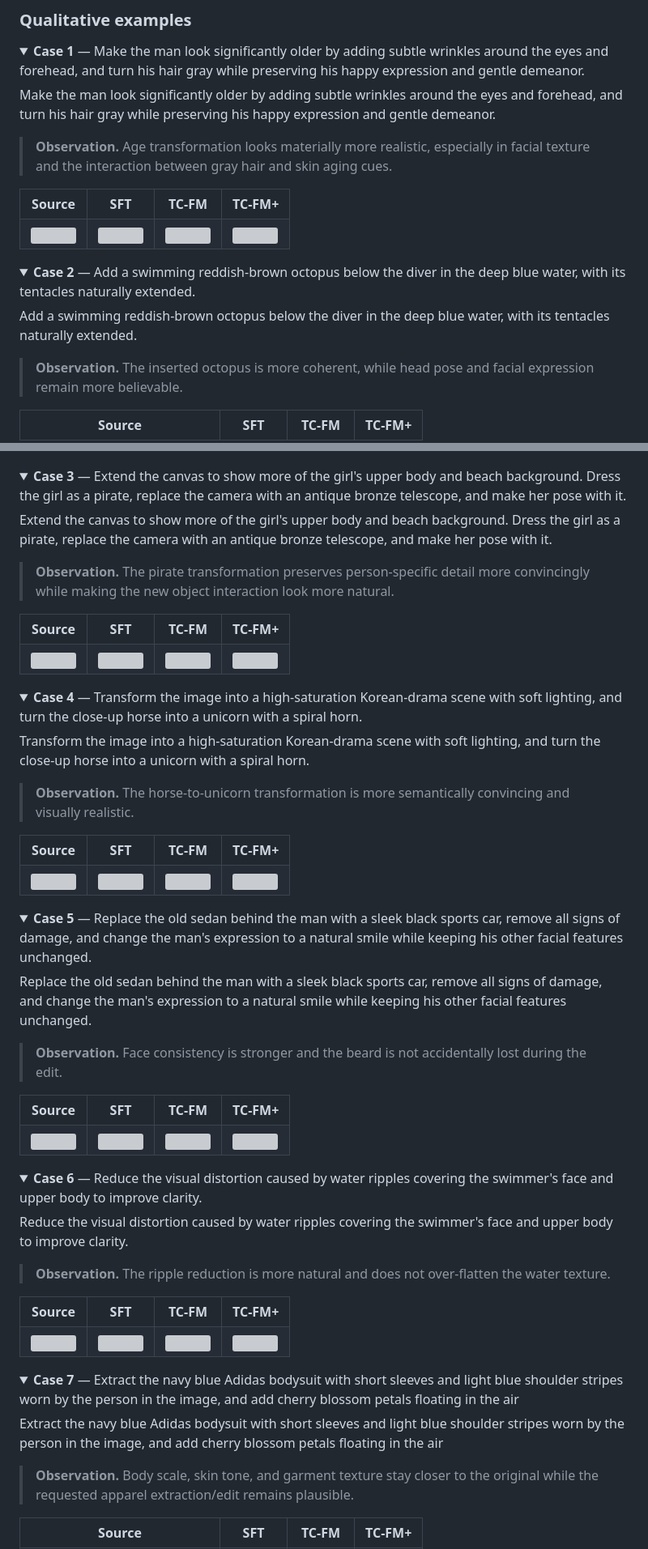
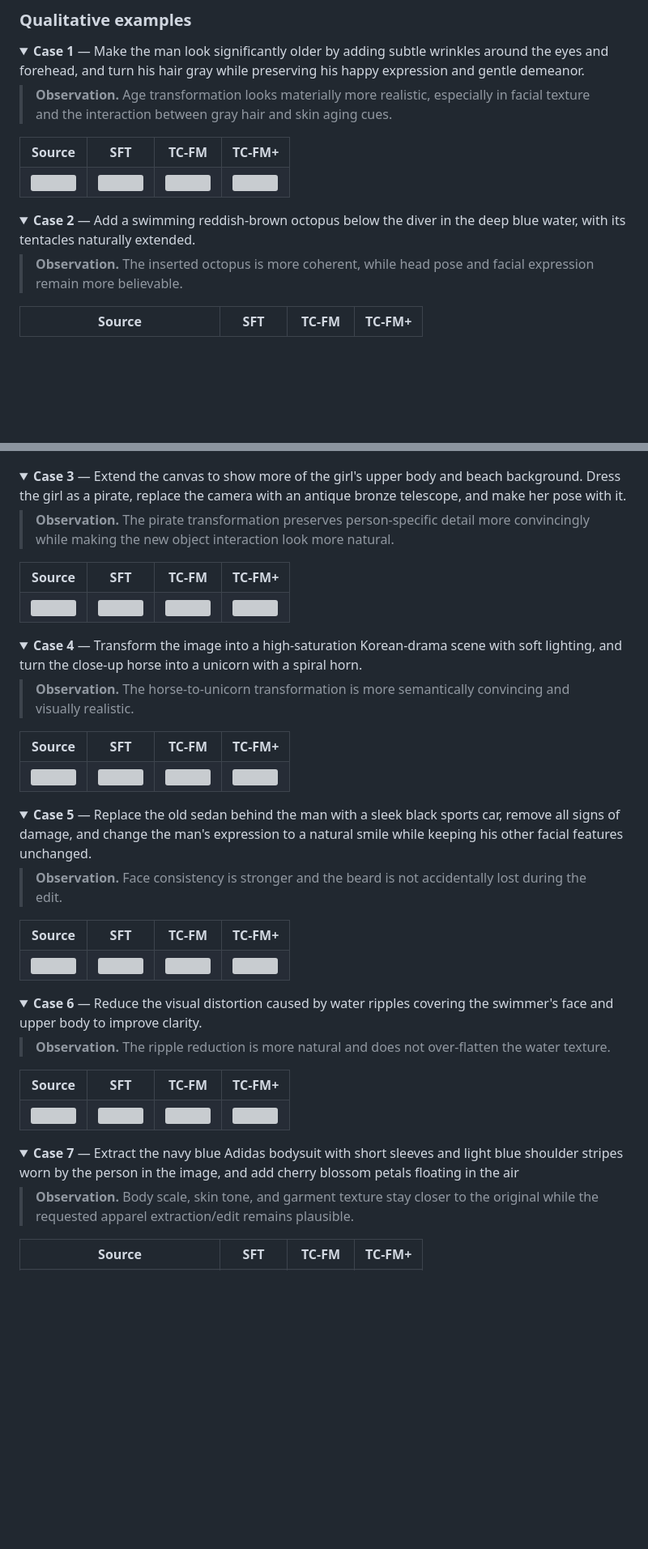
Before and after one commit to Y-ichen/Anonymous2, a Markdown page: README.md, 2 parts joined by grey strips. Shown at 81% size. Rendered like a GitHub page; folded sections open; blank space fills up the shorter version; grey boxes are pictures that could not be loaded.

```diff
--- a/README.md
+++ b/README.md
@@ -296,8 +276,6 @@ Change the background from the forest to a desert landscape., and make the water
 <details>
 <summary><strong>Case 1</strong> — Make the man look significantly older by adding subtle wrinkles around the eyes and forehead, and turn his hair gray while preserving his happy expression and gentle demeanor.</summary>
 
-Make the man look significantly older by adding subtle wrinkles around the eyes and forehead, and turn his hair gray while preserving his happy expression and gentle demeanor.
-
 > **Observation.** Age transformation looks materially more realistic, especially in facial texture and the interaction between gray hair and skin aging cues.
 
 <table>
@@ -319,8 +297,6 @@ Make the man look significantly older by adding subtle wrinkles around the eyes
 
 <details>
 <summary><strong>Case 2</strong> — Add a swimming reddish-brown octopus below the diver in the deep blue water, with its tentacles naturally extended.</summary>
-
-Add a swimming reddish-brown octopus below the diver in the deep blue water, with its tentacles naturally extended.
 
 > **Observation.** The inserted octopus is more coherent, while head pose and facial expression remain more believable.
 
@@ -344,8 +320,6 @@ Add a swimming reddish-brown octopus below the diver in the deep blue water, wit
 <details>
 <summary><strong>Case 3</strong> — Extend the canvas to show more of the girl's upper body and beach background. Dress the girl as a pirate, replace the camera with an antique bronze telescope, and make her pose with it.</summary>
 
-Extend the canvas to show more of the girl's upper body and beach background. Dress the girl as a pirate, replace the camera with an antique bronze telescope, and make her pose with it.
-
 > **Observation.** The pirate transformation preserves person-specific detail more convincingly while making the new object interaction look more natural.
 
 <table>
@@ -367,8 +341,6 @@ Extend the canvas to show more of the girl's upper body and beach background. Dr
 
 <details>
 <summary><strong>Case 4</strong> — Transform the image into a high-saturation Korean-drama scene with soft lighting, and turn the close-up horse into a unicorn with a spiral horn.</summary>
-
-Transform the image into a high-saturation Korean-drama scene with soft lighting, and turn the close-up horse into a unicorn with a spiral horn.
 
 > **Observation.** The horse-to-unicorn transformation is more semantically convincing and visually realistic.
 
@@ -392,8 +364,6 @@ Transform the image into a high-saturation Korean-drama scene with soft lighting
 <details>
 <summary><strong>Case 5</strong> — Replace the old sedan behind the man with a sleek black sports car, remove all signs of damage, and change the man's expression to a natural smile while keeping his other facial features unchanged.</summary>
 
-Replace the old sedan behind the man with a sleek black sports car, remove all signs of damage, and change the man's expression to a natural smile while keeping his other facial features unchanged.
-
 > **Observation.** Face consistency is stronger and the beard is not accidentally lost during the edit.
 
 <table>
@@ -415,8 +385,6 @@ Replace the old sedan behind the man with a sleek black sports car, remove all s
 
 <details>
 <summary><strong>Case 6</strong> — Reduce the visual distortion caused by water ripples covering the swimmer's face and upper body to improve clarity.</summary>
-
-Reduce the visual distortion caused by water ripples covering the swimmer's face and upper body to improve clarity.
 
 > **Observation.** The ripple reduction is more natural and does not over-flatten the water texture.
 
@@ -440,8 +408,6 @@ Reduce the visual distortion caused by water ripples covering the swimmer's face
 <details>
 <summary><strong>Case 7</strong> — Extract the navy blue Adidas bodysuit with short sleeves and light blue shoulder stripes worn by the person in the image, and add cherry blossom petals floating in the air</summary>
 
-Extract the navy blue Adidas bodysuit with short sleeves and light blue shoulder stripes worn by the person in the image, and add cherry blossom petals floating in the air
-
 > **Observation.** Body scale, skin tone, and garment texture stay closer to the original while the requested apparel extraction/edit remains plausible.
 
 <table>
```
Also changed, not shown: other parts of README.md (+0 -76 lines).
